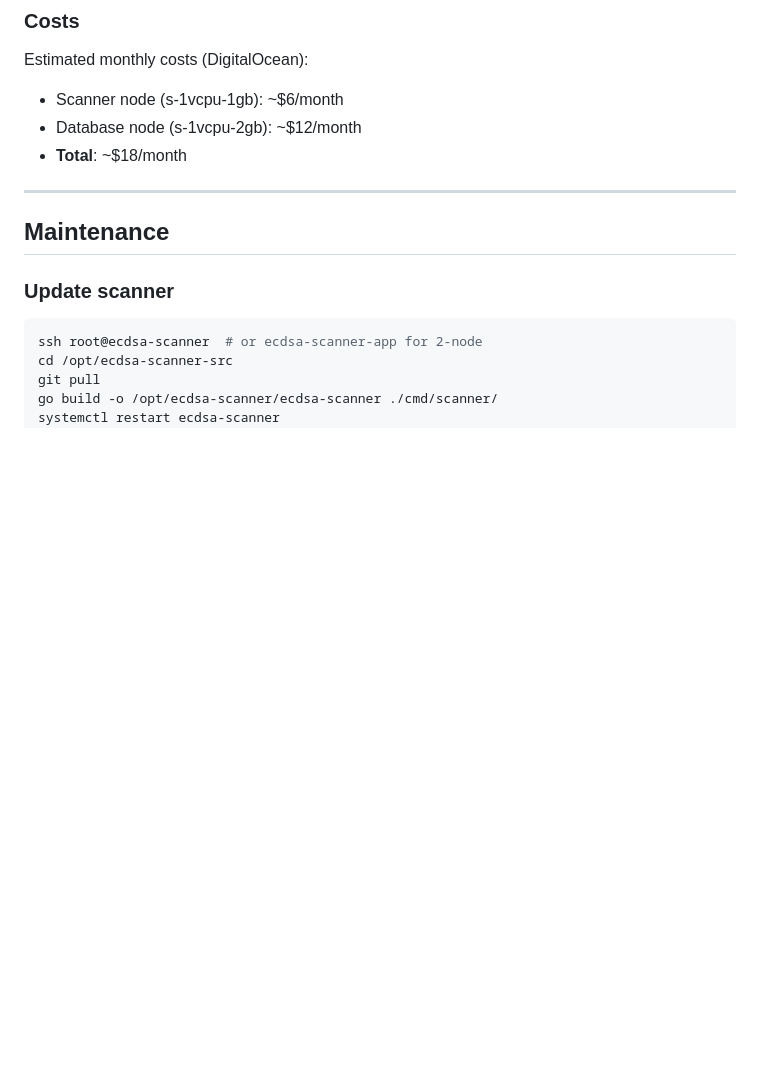
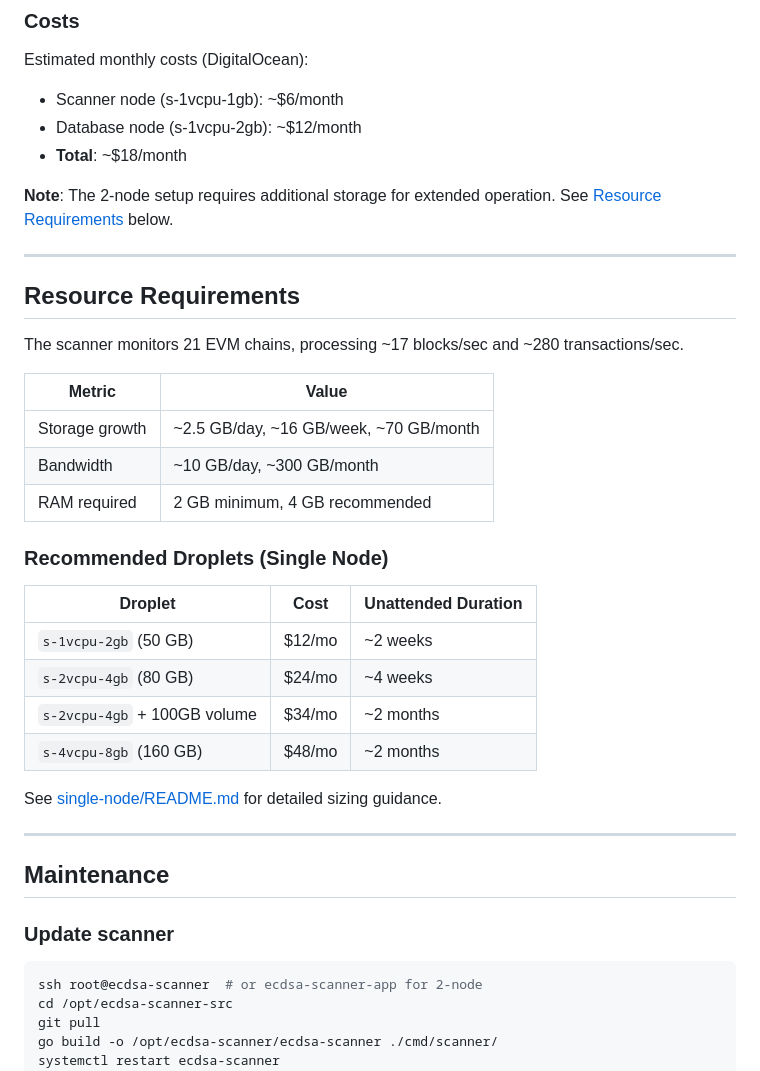
Before and after one commit to fegge/ecdsa-scanner, a Markdown page: deploy/README.md, the part around the change. Rendered like a GitHub page; blank space fills up the shorter version.

```diff
--- a/deploy/README.md
+++ b/deploy/README.md
@@ -146,6 +146,31 @@ Estimated monthly costs (DigitalOcean):
 - Database node (s-1vcpu-2gb): ~$12/month
 - **Total**: ~$18/month
 
+**Note**: The 2-node setup requires additional storage for extended operation. See [Resource Requirements](#resource-requirements) below.
+
+---
+
+## Resource Requirements
+
+The scanner monitors 21 EVM chains, processing ~17 blocks/sec and ~280 transactions/sec.
+
+| Metric | Value |
+|--------|-------|
+| Storage growth | ~2.5 GB/day, ~16 GB/week, ~70 GB/month |
+| Bandwidth | ~10 GB/day, ~300 GB/month |
+| RAM required | 2 GB minimum, 4 GB recommended |
+
+### Recommended Droplets (Single Node)
+
+| Droplet | Cost | Unattended Duration |
+|---------|------|---------------------|
+| `s-1vcpu-2gb` (50 GB) | $12/mo | ~2 weeks |
+| `s-2vcpu-4gb` (80 GB) | $24/mo | ~4 weeks |
+| `s-2vcpu-4gb` + 100GB volume | $34/mo | ~2 months |
+| `s-4vcpu-8gb` (160 GB) | $48/mo | ~2 months |
+
+See [single-node/README.md](single-node/README.md) for detailed sizing guidance.
+
 ---
 
 ## Maintenance
```
Also changed, not shown: deploy/single-node/README.md (+59 -12 lines).
